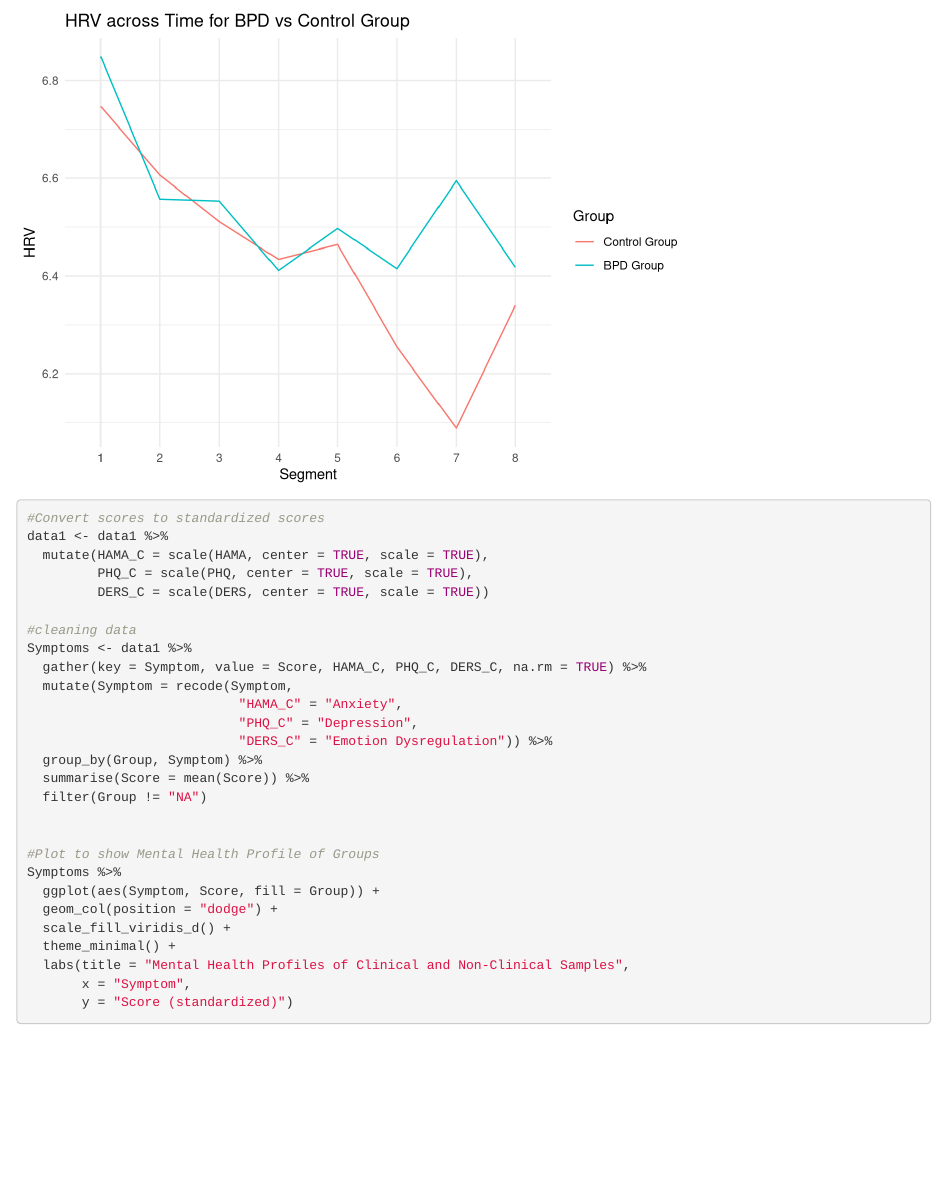
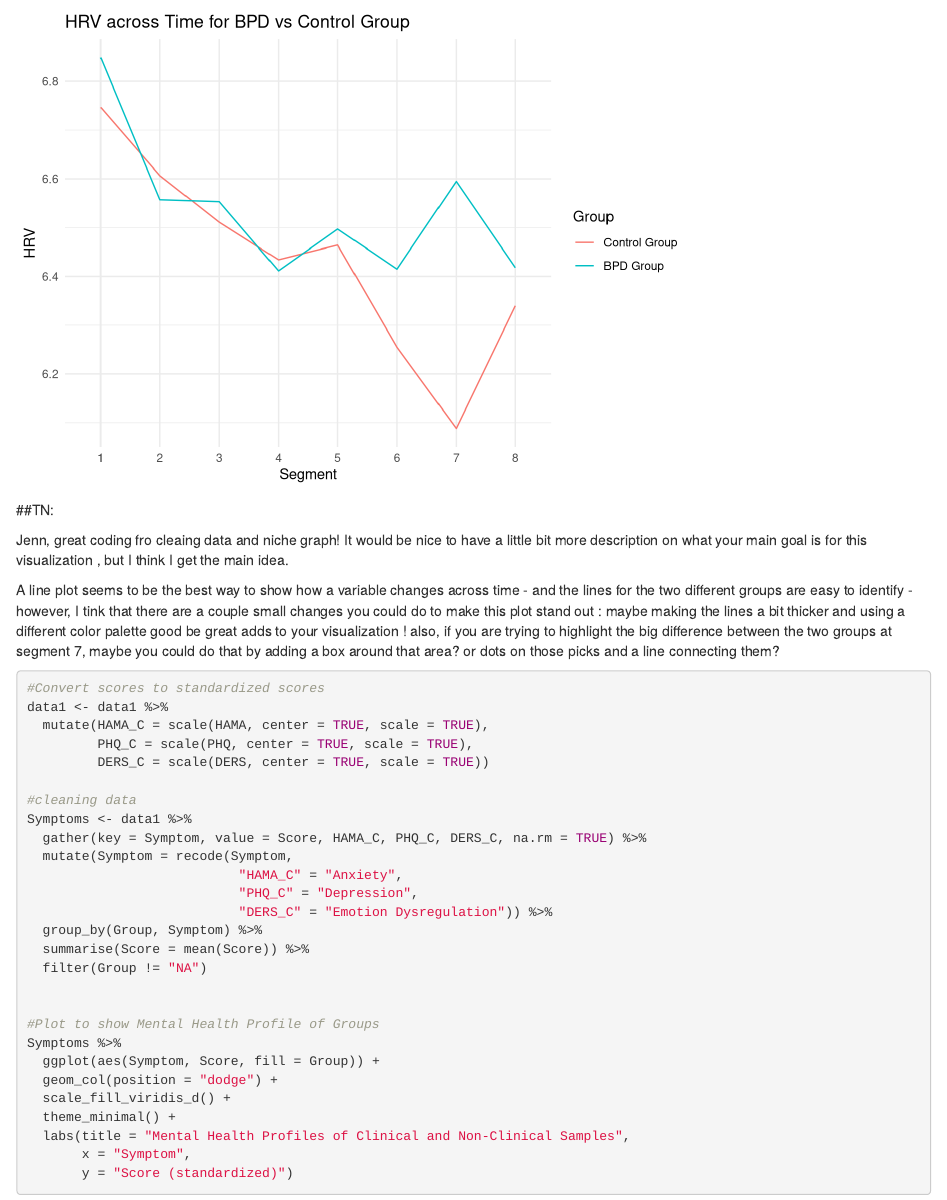
Before and after one commit to 15jennlee15/JLEWIS-FinalProject, an R Markdown document (FinalProject.Rmd): the page in a window 1100 px wide, from 1390 px down before the commit and from 1410 px down after it. Rendered offline with R 4.5, knitr and Pandoc, with nearby package versions.

Commit message:
added feedback on visualization 1

````diff
--- a/FinalProject.Rmd
+++ b/FinalProject.Rmd
@@ -61,6 +62,15 @@ HRV1 %>%
        title = "HRV across Time for BPD vs Control Group")
 
 ```
+
+##TN:
+
+Jenn, great coding fro cleaing data and niche graph!
+It would be nice to have a little bit more description on what your main goal is for this visualization , but I think I get the main idea.
+
+A line plot seems to be the best way to show how a variable changes across time - and the lines for the two different groups are easy to identify - however, I tink that there are a couple small changes you could do to make this plot stand out : maybe making the lines a bit thicker and using a different color palette good be great adds to your visualization ! also, if you are trying to highlight the big difference between the two groups at segment 7, maybe you could do that by adding a box around that area? or dots on those picks and a line connecting them?
+
+
 
 
 ```{r Figure 2}
````
Also changed, not shown: FinalProject.Rmd (1 more changed lines).
